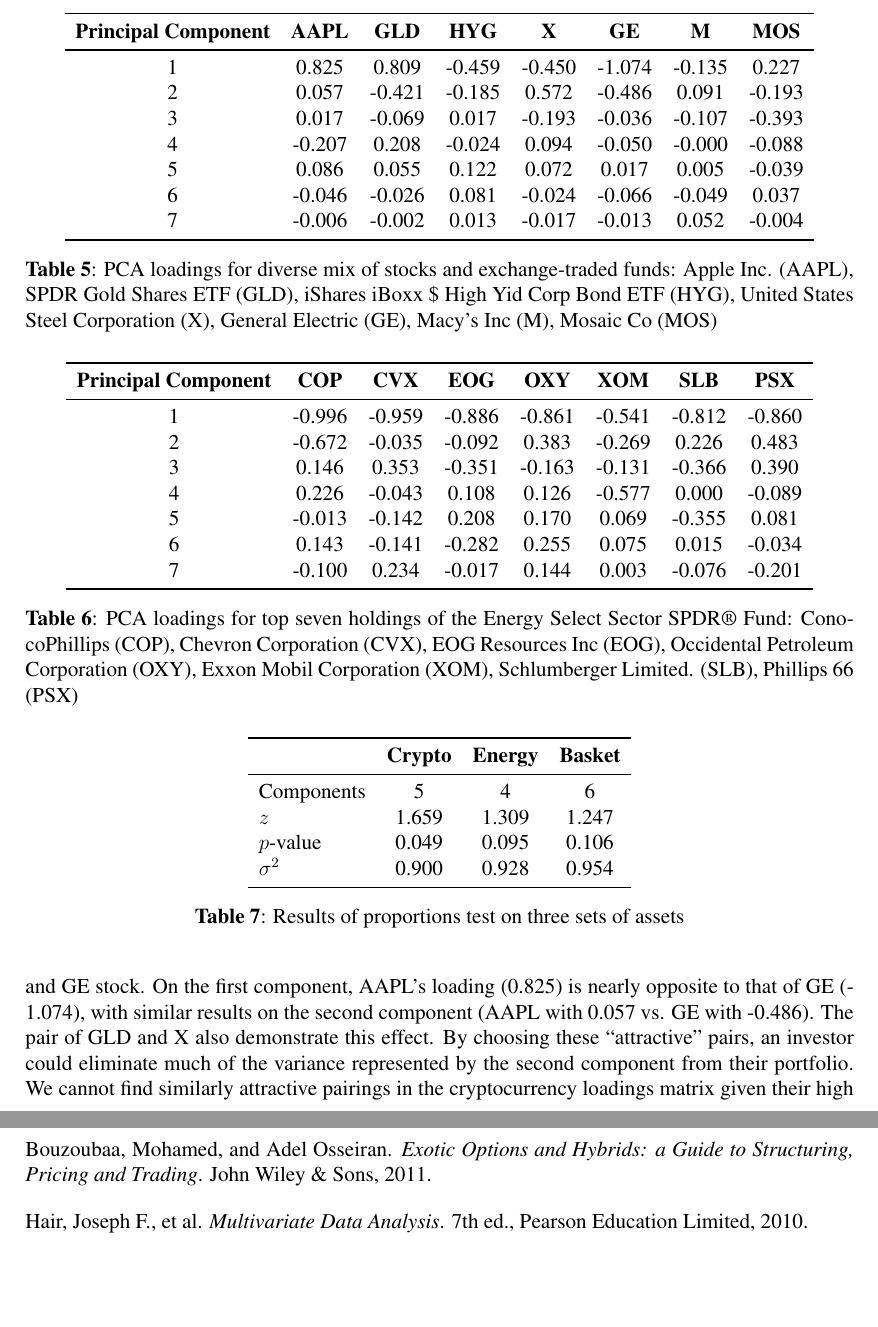
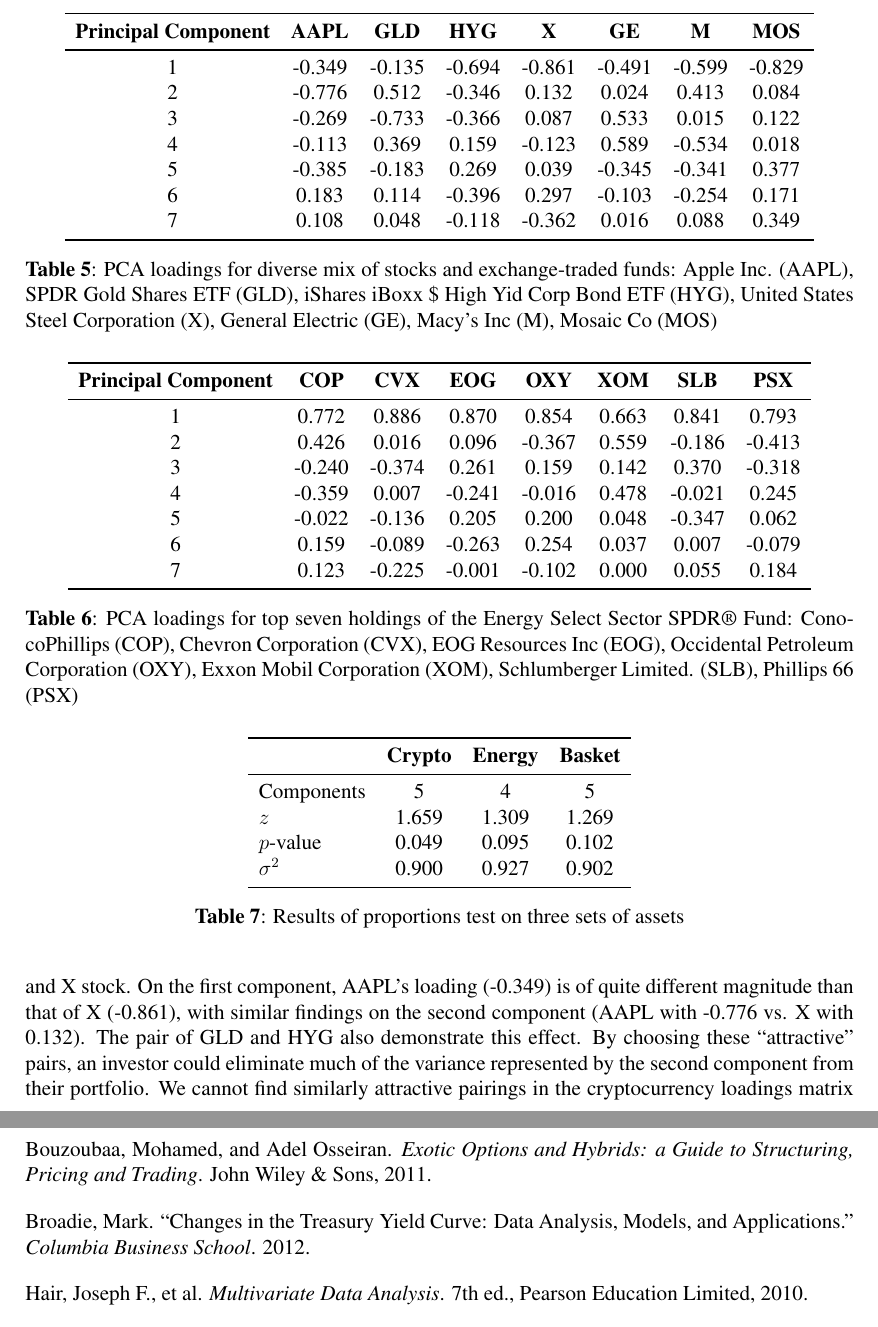
Before and after one commit to LavenderViking/AM205-crypto-analysis, a LaTeX document (FinalLatex/Project.tex): two parts of pages 22 and 28 of 28, joined at a grey line, cut so that both start at the same text, the shorter picture padded with empty space. Compiled offline with pdfLaTeX.

Commit message:
updated final report

```diff
--- a/FinalLatex/Project.tex
+++ b/FinalLatex/Project.tex
@@ -724,13 +724,13 @@
 		\toprule
 		\head{Principal Component} & \head{AAPL} & \head{GLD} & \head{HYG} &      \head{X} & \head{GE} & \head{M} & \head{MOS} \\
 		\midrule
-		1         &  0.825 &  0.809 & -0.459 & -0.450 & -1.074 & -0.135 &  0.227 \\
-		2         &  0.057 & -0.421 & -0.185 &  0.572 & -0.486 &  0.091 & -0.193 \\
-		3         &  0.017 & -0.069 &  0.017 & -0.193 & -0.036 & -0.107 & -0.393 \\
-		4         & -0.207 &  0.208 & -0.024 &  0.094 & -0.050 & -0.000 & -0.088 \\
-		5         &  0.086 &  0.055 &  0.122 &  0.072 &  0.017 &  0.005 & -0.039 \\
-		6         & -0.046 & -0.026 &  0.081 & -0.024 & -0.066 & -0.049 &  0.037 \\
-		7         & -0.006 & -0.002 &  0.013 & -0.017 & -0.013 &  0.052 & -0.004 \\
+		1         & -0.349 & -0.135 & -0.694 & -0.861 & -0.491 & -0.599 & -0.829 \\
+		2         & -0.776 &  0.512 & -0.346 &  0.132 &  0.024 &  0.413 &  0.084 \\
+		3         & -0.269 & -0.733 & -0.366 &  0.087 &  0.533 &  0.015 &  0.122 \\
+		4         & -0.113 &  0.369 &  0.159 & -0.123 &  0.589 & -0.534 &  0.018 \\
+		5         & -0.385 & -0.183 &  0.269 &  0.039 & -0.345 & -0.341 &  0.377 \\
+		6         &  0.183 &  0.114 & -0.396 &  0.297 & -0.103 & -0.254 &  0.171 \\
+		7         &  0.108 &  0.048 & -0.118 & -0.362 &  0.016 &  0.088 &  0.349 \\
 		\bottomrule
 	\end{tabular}
 	\caption{PCA loadings for diverse mix of stocks and exchange-traded funds: Apple Inc. (AAPL), SPDR Gold Shares ETF (GLD),  iShares iBoxx \$ High Yid Corp Bond ETF (HYG), United States Steel Corporation (X), General Electric (GE), Macy's Inc (M), Mosaic Co (MOS) }
@@ -743,13 +743,13 @@
 		\toprule
 		\head{Principal Component} & \head{COP} & \head{CVX} & \head{EOG} &      \head{OXY} & \head{XOM} & \head{SLB} & \head{PSX} \\
 		\midrule
-		1         & -0.996 & -0.959 & -0.886 & -0.861 & -0.541 & -0.812 & -0.860 \\
-		2         & -0.672 & -0.035 & -0.092 &  0.383 & -0.269 &  0.226 &  0.483 \\
-		3         &  0.146 &  0.353 & -0.351 & -0.163 & -0.131 & -0.366 &  0.390 \\
-		4         &  0.226 & -0.043 &  0.108 &  0.126 & -0.577 &  0.000 & -0.089 \\
-		5         & -0.013 & -0.142 &  0.208 &  0.170 &  0.069 & -0.355 &  0.081 \\
-		6         &  0.143 & -0.141 & -0.282 &  0.255 &  0.075 &  0.015 & -0.034 \\
-		7         & -0.100 &  0.234 & -0.017 &  0.144 &  0.003 & -0.076 & -0.201 \\
+		1         &  0.772 &  0.886 &  0.870 &  0.854 &  0.663 &  0.841 &  0.793 \\
+		2         &  0.426 &  0.016 &  0.096 & -0.367 &  0.559 & -0.186 & -0.413 \\
+		3         & -0.240 & -0.374 &  0.261 &  0.159 &  0.142 &  0.370 & -0.318 \\
+		4         & -0.359 &  0.007 & -0.241 & -0.016 &  0.478 & -0.021 &  0.245 \\
+		5         & -0.022 & -0.136 &  0.205 &  0.200 &  0.048 & -0.347 &  0.062 \\
+		6         &  0.159 & -0.089 & -0.263 &  0.254 &  0.037 &  0.007 & -0.079 \\
+		7         &  0.123 & -0.225 & -0.001 & -0.102 &  0.000 &  0.055 &  0.184 \\
 		\bottomrule
 	\end{tabular}
 	\caption{PCA loadings for top seven holdings of the Energy Select Sector SPDR® Fund: ConocoPhillips (COP), Chevron Corporation (CVX), EOG Resources Inc (EOG), Occidental Petroleum Corporation (OXY), Exxon Mobil Corporation (XOM), Schlumberger Limited. (SLB), Phillips 66 (PSX)}
@@ -763,10 +763,10 @@
 		\toprule
 		{} &  \head{Crypto} &  \head{Energy} &  \head{Basket} \\
 		\midrule
-		Components &   5 &   4 &   6 \\
-		$z$        &   1.659 &   1.309 &   1.247 \\
-		$p$-value  &   0.049 &   0.095 &   0.106 \\
-		$\sigma^2$ &   0.900 &   0.928 &   0.954 \\
+		Components &   5 &   4 &   5 \\
+		$z$        &   1.659 &   1.309 &   1.269 \\
+		$p$-value  &   0.049 &   0.095 &   0.102 \\
+		$\sigma^2$ &   0.900 &   0.927 &   0.902 \\
 		\bottomrule
 	\end{tabular}
 	\caption{Results of proportions test on three sets of assets}
@@ -775,7 +775,7 @@
 
 \subsection{Implications and limitations}
 
-We have demonstrated that the likelihood of any pair of cryptocurrencies having similar-signed loadings is more statistically significant than it is for any pair of equities in the energy or basket subsets. Given this implies cryptocurrencies have a strong comovement pattern, it signifies that investors have relatively less to gain by spreading their exposure to cryptocurrencies among multiple currencies than they would by, for example, spreading their exposure to the basket of equities across multiple stocks. If we look at the loadings for the diverse mix of stocks and ETFs in \ref{table:loadings_bsk}, one can see how, for example, an investor could capture uncorrelated variation by purchasing AAPL and GE stock. On the first component, AAPL's loading (0.825) is nearly opposite to that of GE (-1.074), with similar results on the second component (AAPL with 0.057 vs. GE with -0.486). The pair of GLD and X also demonstrate this effect. By choosing these ``attractive" pairs, an investor could eliminate much of the variance represented by the second component from their portfolio. We cannot find similarly attractive pairings in the cryptocurrency loadings matrix given their high level of comovement.
+We have demonstrated that the likelihood of any pair of cryptocurrencies having similar-signed loadings is more statistically significant than it is for any pair of equities in the energy or basket subsets. Given this implies cryptocurrencies have a strong comovement pattern, it signifies that investors have relatively less to gain by spreading their exposure to cryptocurrencies among multiple currencies than they would by, for example, spreading their exposure to the basket of equities across multiple stocks. If we look at the loadings for the diverse mix of stocks and ETFs in \ref{table:loadings_bsk}, one can see how, for example, an investor could capture uncorrelated variation by purchasing AAPL and X stock. On the first component, AAPL's loading (-0.349) is of quite different magnitude than that of X (-0.861), with similar findings on the second component (AAPL with -0.776 vs. X with 0.132). The pair of GLD and HYG also demonstrate this effect. By choosing these ``attractive" pairs, an investor could eliminate much of the variance represented by the second component from their portfolio. We cannot find similarly attractive pairings in the cryptocurrency loadings matrix given their high level of comovement.
 \bigbreak
 In this section, we have implicitly assumed that the universe of investment assets consisted solely of the set of assets for which we performed each respective proportions test. This would be an unlikely reality for most investors, at least those upon which modern portfolio theory is based. We limited the universe in this way in order to easily tie the analysis into the prior discussions on the eigendecomposition of the covariance matrix of returns for a subset of assets. In reality, however, investors in cryptocurrencies will likely hold other assets in their portfolio. In such a situation, the covariance matrix to be studied would be larger and the loadings different. However, many of the same inter-currency dynamics would hold. It is also worth mentioning that the results for the energy and basket stock groups would look significantly different if we were to use a longer time frame. For the above proportions test, we narrowed the dataset of returns for these two asset groups to the same time frame we used for cryptocurrencies. If instead, for example, we were to go back to 2012, we would reject the null hypothesis for the energy stocks and we would accept the null hypothesis for the basket stocks (with an even higher $p$-value, i.e., less significant association in loadings). This would lend more credibility to the suggestion that it is helpful to treat energy stocks as an industry grouping.
 
@@ -856,6 +856,8 @@
 \bigbreak
 Bouzoubaa, Mohamed, and Adel Osseiran. \textit{Exotic Options and Hybrids: a Guide to Structuring, Pricing and Trading}. John Wiley \& Sons, 2011.
 \bigbreak
+Broadie, Mark. ``Changes in the Treasury Yield Curve: Data Analysis, Models, and Applications." \textit{Columbia Business School}. 2012.
+\bigbreak
 Hair, Joseph F., et al. \textit{Multivariate Data Analysis}. 7th ed., Pearson Education Limited, 2010.
 \bigbreak
 Hester, Donald D, and George J. Feeney. ``Stock Market Indices: A Principal Components Analysis." \textit{Risk Aversion and Portfolio Choice}. New York: J. Wiley, 1967.
```
